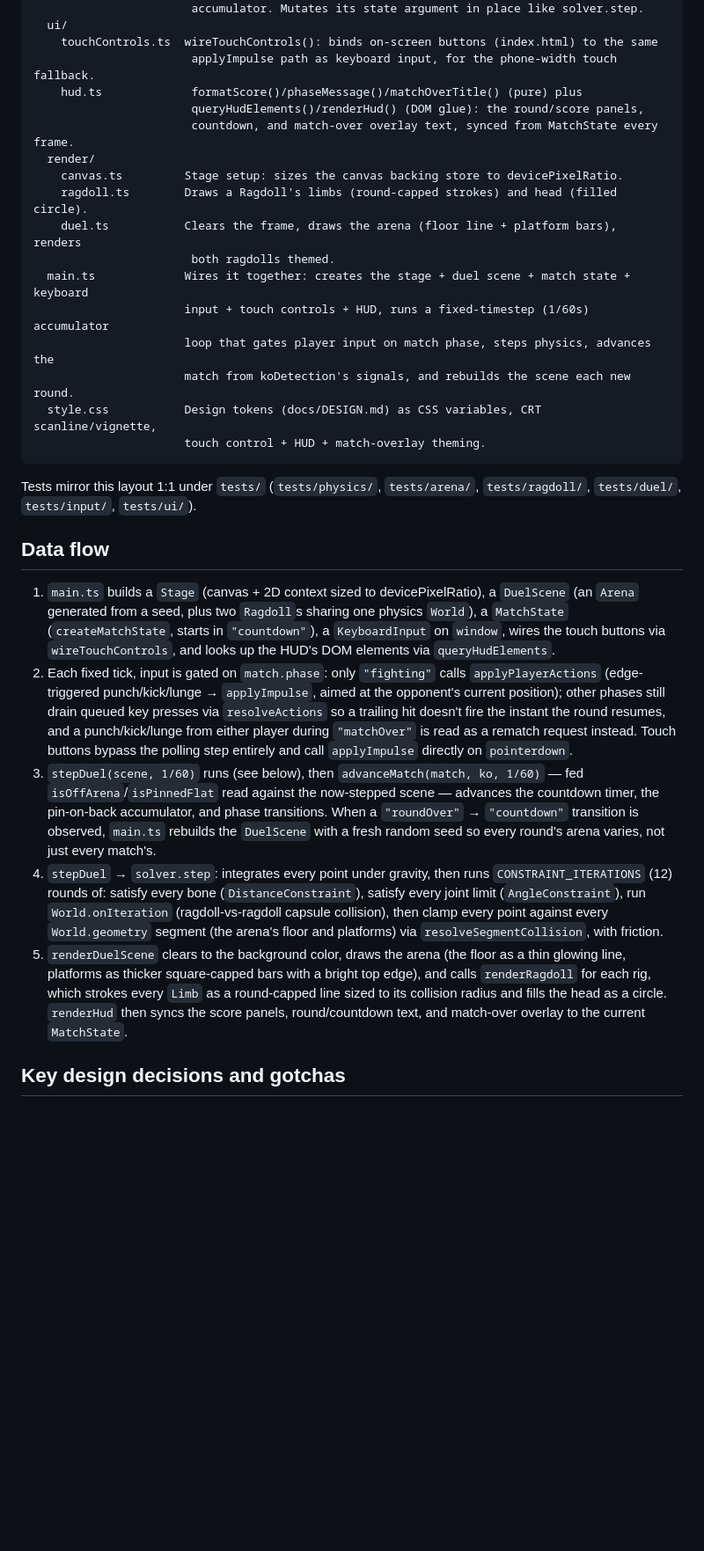
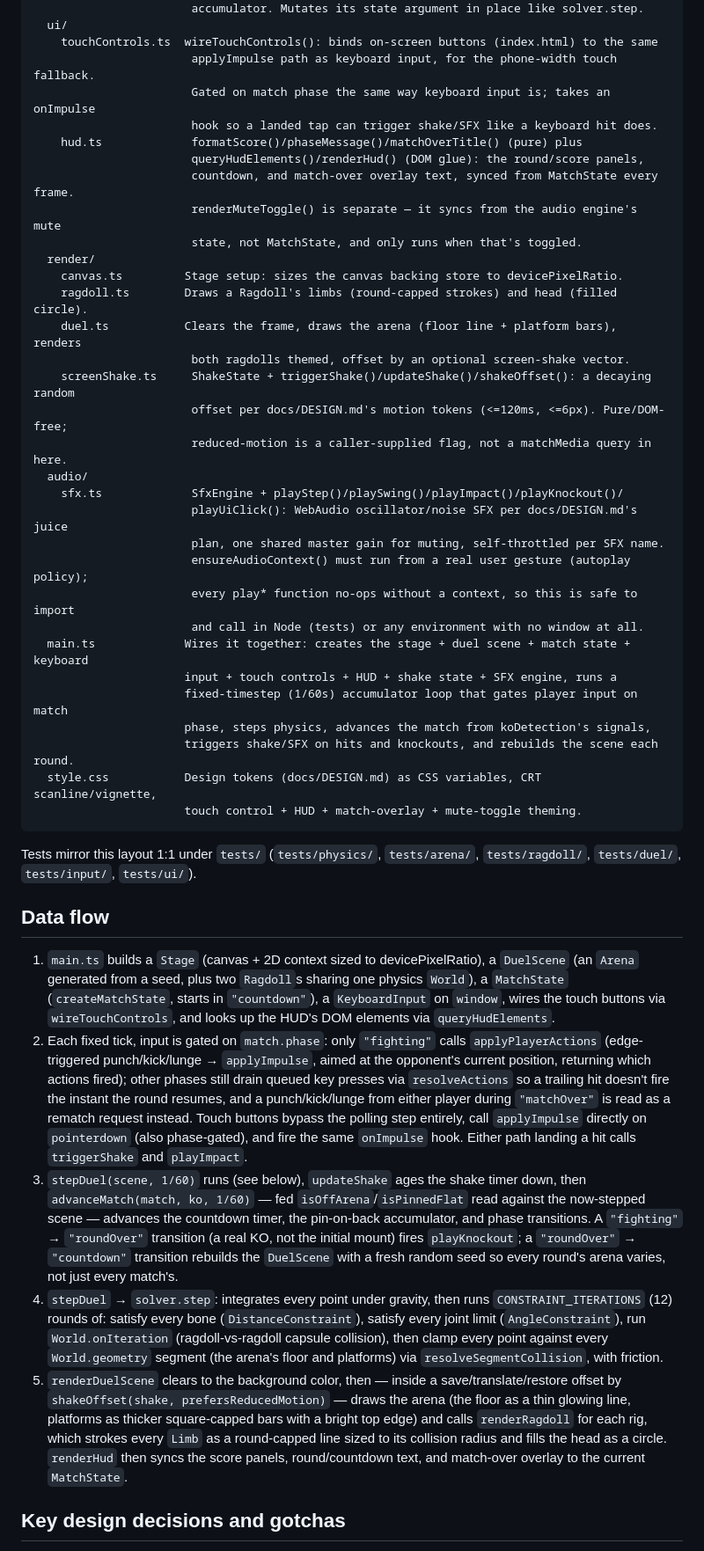
Before and after one commit to ctkrug/ragdoll-rumble, a Markdown page: docs/ARCHITECTURE.md, the part around one of its changes. Shown at 88% size. Rendered like a GitHub page; blank space fills up the shorter version.

Commit message:
docs(architecture): document screen shake, SFX, and the mute toggle
Covers the new render/screenShake.ts and audio/sfx.ts modules, the updated
per-tick data flow (shake/SFX trigger points, updateShake ordering), and
two scoping decisions worth flagging for whoever picks this up next: hit
feedback keys off a thrown action rather than a confirmed connect (no hit
detection exists), and playSwing/playStep are implemented but unwired
pending a "did it land" signal and a locomotion mechanic respectively.

````diff
--- a/docs/ARCHITECTURE.md
+++ b/docs/ARCHITECTURE.md
@@ -47,20 +47,35 @@ src/
   ui/
     touchControls.ts  wireTouchControls(): binds on-screen buttons (index.html) to the same
                        applyImpulse path as keyboard input, for the phone-width touch fallback.
+                       Gated on match phase the same way keyboard input is; takes an onImpulse
+                       hook so a landed tap can trigger shake/SFX like a keyboard hit does.
     hud.ts             formatScore()/phaseMessage()/matchOverTitle() (pure) plus
                        queryHudElements()/renderHud() (DOM glue): the round/score panels,
                        countdown, and match-over overlay text, synced from MatchState every frame.
+                       renderMuteToggle() is separate — it syncs from the audio engine's mute
+                       state, not MatchState, and only runs when that's toggled.
   render/
     canvas.ts         Stage setup: sizes the canvas backing store to devicePixelRatio.
     ragdoll.ts        Draws a Ragdoll's limbs (round-capped strokes) and head (filled circle).
     duel.ts           Clears the frame, draws the arena (floor line + platform bars), renders
-                       both ragdolls themed.
+                       both ragdolls themed, offset by an optional screen-shake vector.
+    screenShake.ts     ShakeState + triggerShake()/updateShake()/shakeOffset(): a decaying random
+                       offset per docs/DESIGN.md's motion tokens (<=120ms, <=6px). Pure/DOM-free;
+                       reduced-motion is a caller-supplied flag, not a matchMedia query in here.
+  audio/
+    sfx.ts             SfxEngine + playStep()/playSwing()/playImpact()/playKnockout()/
+                       playUiClick(): WebAudio oscillator/noise SFX per docs/DESIGN.md's juice
+                       plan, one shared master gain for muting, self-throttled per SFX name.
+                       ensureAudioContext() must run from a real user gesture (autoplay policy);
+                       every play* function no-ops without a context, so this is safe to import
+                       and call in Node (tests) or any environment with no window at all.
   main.ts             Wires it together: creates the stage + duel scene + match state + keyboard
-                      input + touch controls + HUD, runs a fixed-timestep (1/60s) accumulator
-                      loop that gates player input on match phase, steps physics, advances the
-                      match from koDetection's signals, and rebuilds the scene each new round.
+                      input + touch controls + HUD + shake state + SFX engine, runs a
+                      fixed-timestep (1/60s) accumulator loop that gates player input on match
+                      phase, steps physics, advances the match from koDetection's signals,
+                      triggers shake/SFX on hits and knockouts, and rebuilds the scene each round.
   style.css           Design tokens (docs/DESIGN.md) as CSS variables, CRT scanline/vignette,
-                      touch control + HUD + match-overlay theming.
+                      touch control + HUD + match-overlay + mute-toggle theming.
 ```
 
 Tests mirror this layout 1:1 under `tests/` (`tests/physics/`, `tests/arena/`, `tests/ragdoll/`,
@@ -74,26 +89,30 @@ Tests mirror this layout 1:1 under `tests/` (`tests/physics/`, `tests/arena/`, `
    wires the touch buttons via `wireTouchControls`, and looks up the HUD's DOM elements via
    `queryHudElements`.
 2. Each fixed tick, input is gated on `match.phase`: only `"fighting"` calls `applyPlayerActions`
-   (edge-triggered punch/kick/lunge → `applyImpulse`, aimed at the opponent's current position);
-   other phases still drain queued key presses via `resolveActions` so a trailing hit doesn't fire
-   the instant the round resumes, and a punch/kick/lunge from either player during `"matchOver"`
-   is read as a rematch request instead. Touch buttons bypass the polling step entirely and call
-   `applyImpulse` directly on `pointerdown`.
-3. `stepDuel(scene, 1/60)` runs (see below), then `advanceMatch(match, ko, 1/60)` — fed
-   `isOffArena`/`isPinnedFlat` read against the now-stepped scene — advances the countdown timer,
-   the pin-on-back accumulator, and phase transitions. When a `"roundOver"` → `"countdown"`
-   transition is observed, `main.ts` rebuilds the `DuelScene` with a fresh random seed so every
-   round's arena varies, not just every match's.
+   (edge-triggered punch/kick/lunge → `applyImpulse`, aimed at the opponent's current position,
+   returning which actions fired); other phases still drain queued key presses via
+   `resolveActions` so a trailing hit doesn't fire the instant the round resumes, and a
+   punch/kick/lunge from either player during `"matchOver"` is read as a rematch request instead.
+   Touch buttons bypass the polling step entirely, call `applyImpulse` directly on `pointerdown`
+   (also phase-gated), and fire the same `onImpulse` hook. Either path landing a hit calls
+   `triggerShake` and `playImpact`.
+3. `stepDuel(scene, 1/60)` runs (see below), `updateShake` ages the shake timer down, then
+   `advanceMatch(match, ko, 1/60)` — fed `isOffArena`/`isPinnedFlat` read against the now-stepped
+   scene — advances the countdown timer, the pin-on-back accumulator, and phase transitions. A
+   `"fighting"` → `"roundOver"` transition (a real KO, not the initial mount) fires
+   `playKnockout`; a `"roundOver"` → `"countdown"` transition rebuilds the `DuelScene` with a
+   fresh random seed so every round's arena varies, not just every match's.
 4. `stepDuel` → `solver.step`: integrates every point under gravity, then runs
    `CONSTRAINT_ITERATIONS` (12) rounds of: satisfy every bone (`DistanceConstraint`), satisfy
    every joint limit (`AngleConstraint`), run `World.onIteration` (ragdoll-vs-ragdoll capsule
    collision), then clamp every point against every `World.geometry` segment (the arena's floor
    and platforms) via `resolveSegmentCollision`, with friction.
-5. `renderDuelScene` clears to the background color, draws the arena (the floor as a thin glowing
-   line, platforms as thicker square-capped bars with a bright top edge), and calls
-   `renderRagdoll` for each rig, which strokes every `Limb` as a round-capped line sized to its
-   collision radius and fills the head as a circle. `renderHud` then syncs the score panels,
-   round/countdown text, and match-over overlay to the current `MatchState`.
+5. `renderDuelScene` clears to the background color, then — inside a save/translate/restore offset
+   by `shakeOffset(shake, prefersReducedMotion)` — draws the arena (the floor as a thin glowing
+   line, platforms as thicker square-capped bars with a bright top edge) and calls `renderRagdoll`
+   for each rig, which strokes every `Limb` as a round-capped line sized to its collision radius
+   and fills the head as a circle. `renderHud` then syncs the score panels, round/countdown text,
+   and match-over overlay to the current `MatchState`.
 
 ## Key design decisions and gotchas
 
````
Also changed, not shown: other parts of docs/ARCHITECTURE.md (+9 -0 lines).
